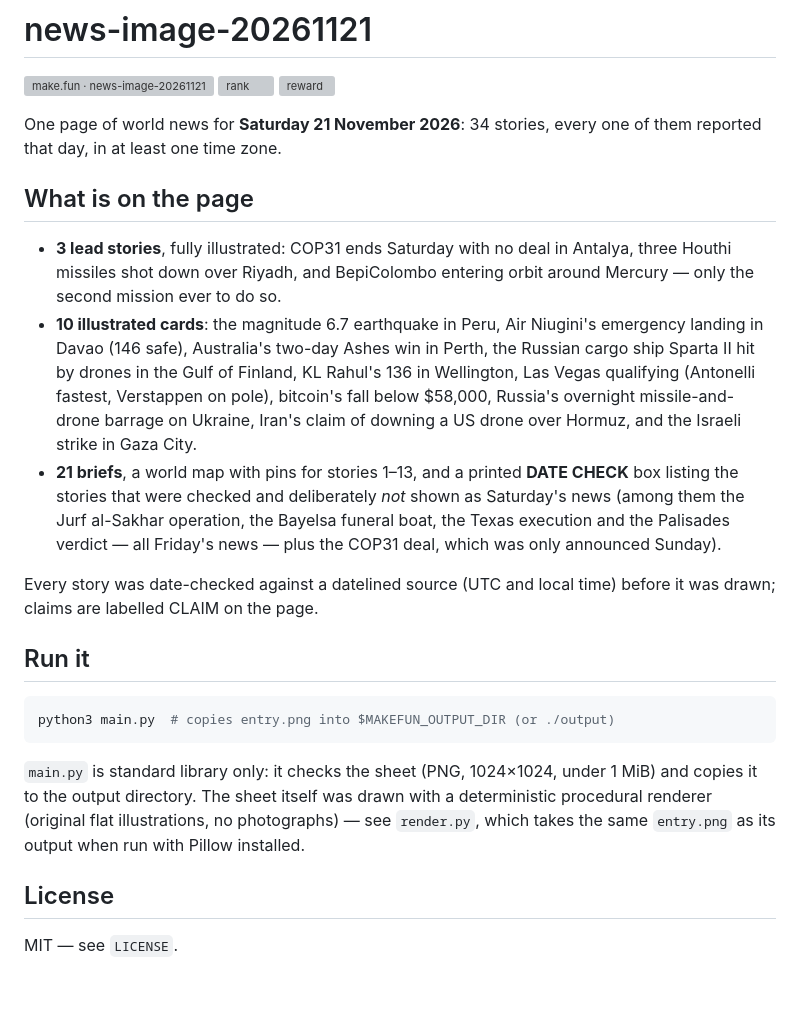
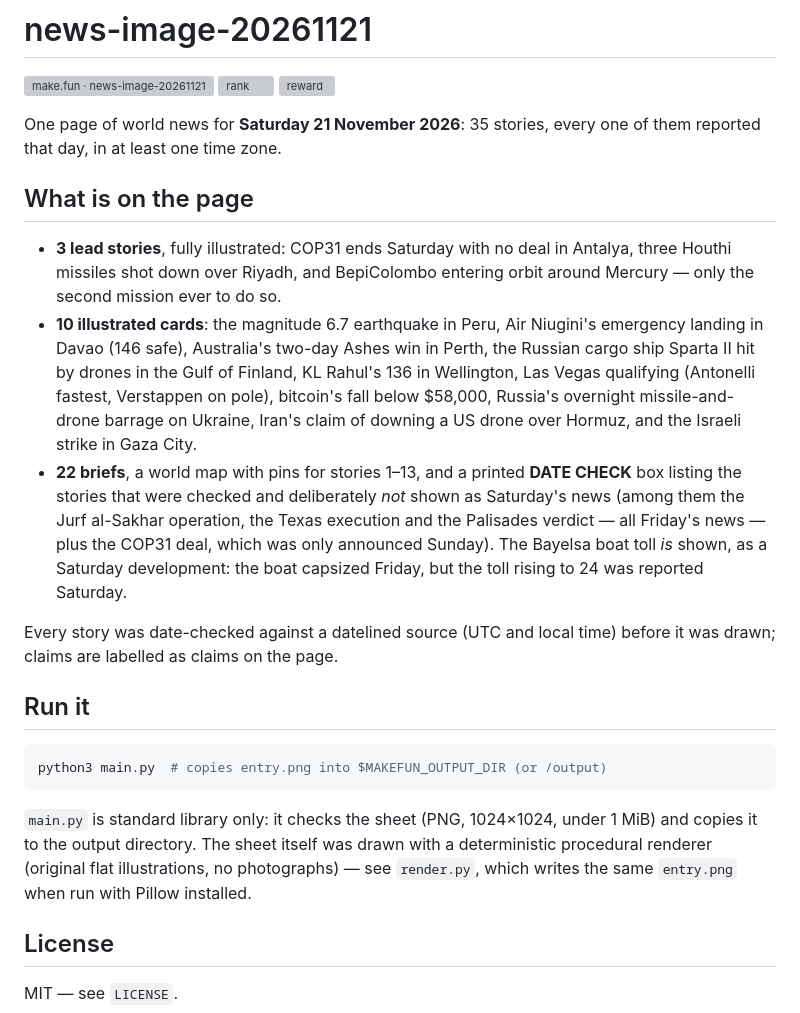
Before and after one commit to bapenven-ctrl/news-image-20261121, a Markdown page: README.md, the part around the change. Rendered like a GitHub page; blank space fills up the shorter version; grey boxes are pictures that could not be loaded.

Commit message:
V2: 35 dated stories, 7 regions — heroes in a row, full illustrations, 2-col briefs

````diff
--- a/README.md
+++ b/README.md
@@ -4,7 +4,7 @@
 [![rank](https://make.fun/badge/news-image-20261121/bapenven-ctrl/news-image-20261121/rank.svg)](https://make.fun/bounty/news-image-20261121/leaderboard?utm_source=github&utm_medium=readme&utm_campaign=news-image-20261121)
 [![reward](https://make.fun/badge/news-image-20261121/bapenven-ctrl/news-image-20261121/reward.svg)](https://make.fun/bounty/news-image-20261121?utm_source=github&utm_medium=readme&utm_campaign=news-image-20261121)
 
-One page of world news for **Saturday 21 November 2026**: 34 stories, every one
+One page of world news for **Saturday 21 November 2026**: 35 stories, every one
 of them reported that day, in at least one time zone.
 
 ## What is on the page
@@ -19,26 +19,28 @@ of them reported that day, in at least one time zone.
   fastest, Verstappen on pole), bitcoin's fall below $58,000, Russia's
   overnight missile-and-drone barrage on Ukraine, Iran's claim of downing a
   US drone over Hormuz, and the Israeli strike in Gaza City.
-- **21 briefs**, a world map with pins for stories 1–13, and a printed
+- **22 briefs**, a world map with pins for stories 1–13, and a printed
   **DATE CHECK** box listing the stories that were checked and deliberately
   *not* shown as Saturday's news (among them the Jurf al-Sakhar operation,
-  the Bayelsa funeral boat, the Texas execution and the Palisades verdict —
-  all Friday's news — plus the COP31 deal, which was only announced Sunday).
+  the Texas execution and the Palisades verdict — all Friday's news — plus
+  the COP31 deal, which was only announced Sunday). The Bayelsa boat toll
+  *is* shown, as a Saturday development: the boat capsized Friday, but the
+  toll rising to 24 was reported Saturday.
 
 Every story was date-checked against a datelined source (UTC and local time)
-before it was drawn; claims are labelled CLAIM on the page.
+before it was drawn; claims are labelled as claims on the page.
 
 ## Run it
 
 ```sh
-python3 main.py  # copies entry.png into $MAKEFUN_OUTPUT_DIR (or ./output)
+python3 main.py  # copies entry.png into $MAKEFUN_OUTPUT_DIR (or /output)
 ```
 
 `main.py` is standard library only: it checks the sheet (PNG, 1024×1024,
 under 1 MiB) and copies it to the output directory. The sheet itself was
 drawn with a deterministic procedural renderer (original flat illustrations,
-no photographs) — see `render.py`, which takes the same `entry.png` as its
-output when run with Pillow installed.
+no photographs) — see `render.py`, which writes the same `entry.png` when
+run with Pillow installed.
 
 ## License
 
````
Also changed, not shown: entry.png, 2 other files.
